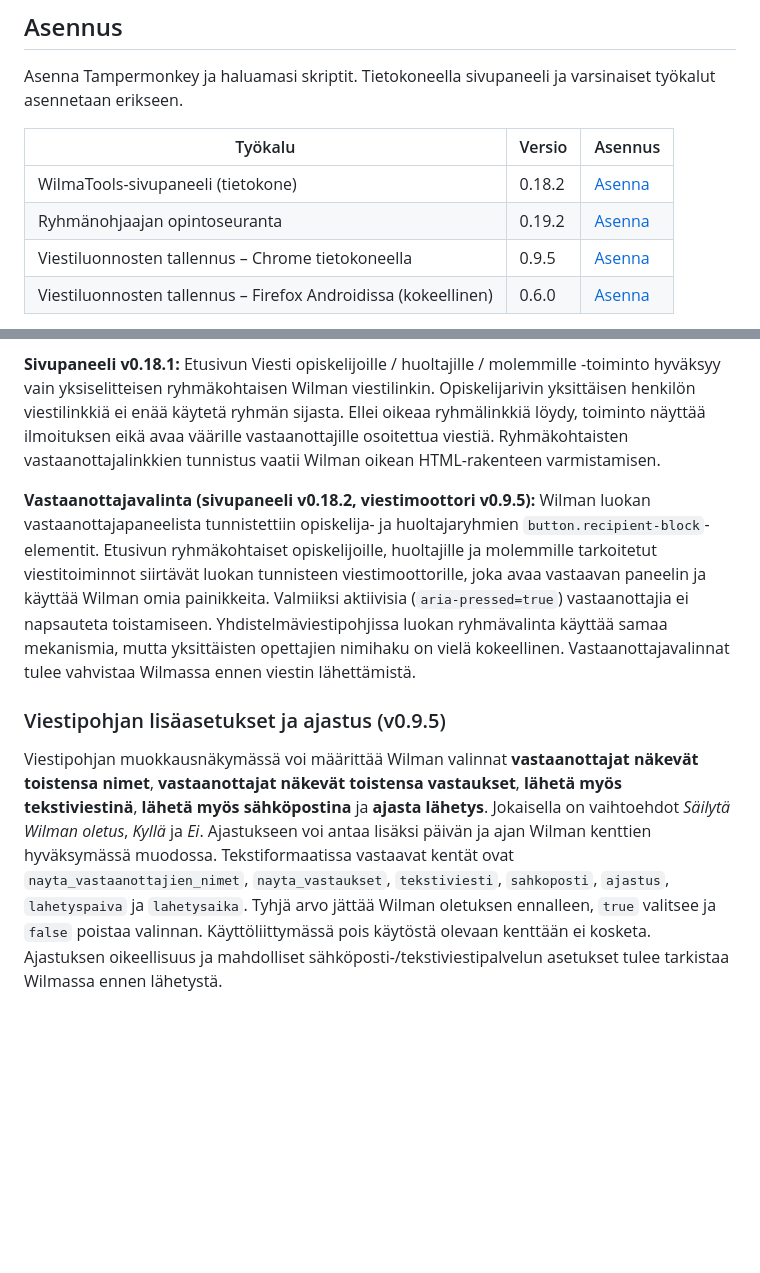
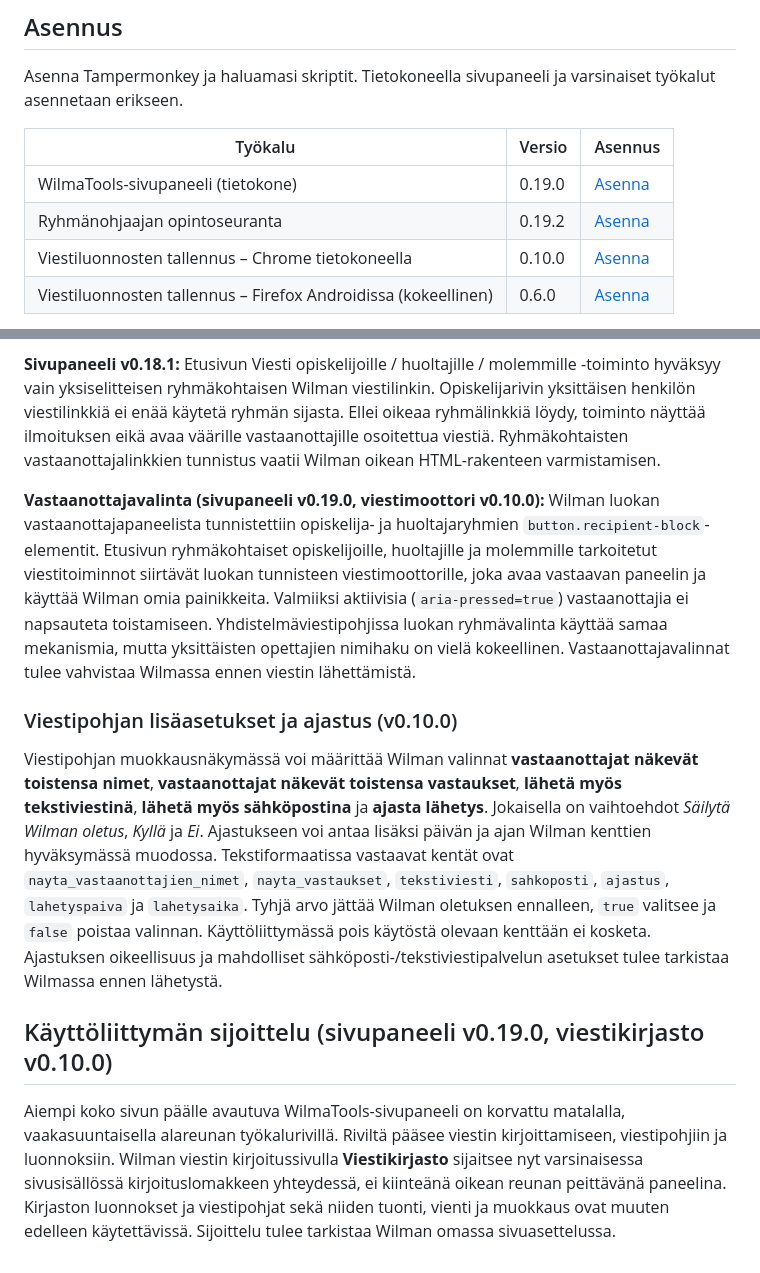
Before and after one commit to ljrant/WilmaTools, a Markdown page: README.md, 2 parts joined by grey strips. GitHub-like rendering; blank space fills up the shorter version.

Commit message:
Document inline Wilma message library and slim bottom toolbar

```diff
--- a/README.md
+++ b/README.md
@@ -10,9 +10,9 @@ Asenna Tampermonkey ja haluamasi skriptit. Tietokoneella sivupaneeli ja varsinai
 
 | Työkalu | Versio | Asennus |
 | --- | --- | --- |
-| WilmaTools-sivupaneeli (tietokone) | 0.18.2 | [Asenna](https://raw.githubusercontent.com/ljrant/WilmaTools/main/modules/desktop-toolbar.user.js) |
+| WilmaTools-sivupaneeli (tietokone) | 0.19.0 | [Asenna](https://raw.githubusercontent.com/ljrant/WilmaTools/main/modules/desktop-toolbar.user.js) |
 | Ryhmänohjaajan opintoseuranta | 0.19.2 | [Asenna](https://raw.githubusercontent.com/ljrant/WilmaTools/main/WilmaTools.user.js) |
-| Viestiluonnosten tallennus – Chrome tietokoneella | 0.9.5 | [Asenna](https://raw.githubusercontent.com/ljrant/WilmaTools/main/modules/message-autosaver-chrome-desktop.user.js) |
+| Viestiluonnosten tallennus – Chrome tietokoneella | 0.10.0 | [Asenna](https://raw.githubusercontent.com/ljrant/WilmaTools/main/modules/message-autosaver-chrome-desktop.user.js) |
 | Viestiluonnosten tallennus – Firefox Androidissa (kokeellinen) | 0.6.0 | [Asenna](https://raw.githubusercontent.com/ljrant/WilmaTools/main/modules/message-autosaver-firefox-android.user.js) |
 
 Skriptit toimivat erikseen Tampermonkeyn kautta ja niitä voi ottaa käyttöön tai poistaa käytöstä itsenäisesti. Pelkkä sivupaneeli ei kerää suorituksia eikä tallenna viestejä. Skriptien osoiterajaus on `https://*.inschool.fi`.
@@ -108,8 +108,12 @@ Viestipohjan vastaanottajatavaksi voi valita **Ryhmiä ja yksittäisiä henkilö
 
 **Sivupaneeli v0.18.1:** Etusivun Viesti opiskelijoille / huoltajille / molemmille -toiminto hyväksyy vain yksiselitteisen ryhmäkohtaisen Wilman viestilinkin. Opiskelijarivin yksittäisen henkilön viestilinkkiä ei enää käytetä ryhmän sijasta. Ellei oikeaa ryhmälinkkiä löydy, toiminto näyttää ilmoituksen eikä avaa väärille vastaanottajille osoitettua viestiä. Ryhmäkohtaisten vastaanottajalinkkien tunnistus vaatii Wilman oikean HTML-rakenteen varmistamisen.
 
-**Vastaanottajavalinta (sivupaneeli v0.18.2, viestimoottori v0.9.5):** Wilman luokan vastaanottajapaneelista tunnistettiin opiskelija- ja huoltajaryhmien `button.recipient-block`-elementit. Etusivun ryhmäkohtaiset opiskelijoille, huoltajille ja molemmille tarkoitetut viestitoiminnot siirtävät luokan tunnisteen viestimoottorille, joka avaa vastaavan paneelin ja käyttää Wilman omia painikkeita. Valmiiksi aktiivisia (`aria-pressed=true`) vastaanottajia ei napsauteta toistamiseen. Yhdistelmäviestipohjissa luokan ryhmävalinta käyttää samaa mekanismia, mutta yksittäisten opettajien nimihaku on vielä kokeellinen. Vastaanottajavalinnat tulee vahvistaa Wilmassa ennen viestin lähettämistä.
+**Vastaanottajavalinta (sivupaneeli v0.19.0, viestimoottori v0.10.0):** Wilman luokan vastaanottajapaneelista tunnistettiin opiskelija- ja huoltajaryhmien `button.recipient-block`-elementit. Etusivun ryhmäkohtaiset opiskelijoille, huoltajille ja molemmille tarkoitetut viestitoiminnot siirtävät luokan tunnisteen viestimoottorille, joka avaa vastaavan paneelin ja käyttää Wilman omia painikkeita. Valmiiksi aktiivisia (`aria-pressed=true`) vastaanottajia ei napsauteta toistamiseen. Yhdistelmäviestipohjissa luokan ryhmävalinta käyttää samaa mekanismia, mutta yksittäisten opettajien nimihaku on vielä kokeellinen. Vastaanottajavalinnat tulee vahvistaa Wilmassa ennen viestin lähettämistä.
 
-### Viestipohjan lisäasetukset ja ajastus (v0.9.5)
+### Viestipohjan lisäasetukset ja ajastus (v0.10.0)
 
 Viestipohjan muokkausnäkymässä voi määrittää Wilman valinnat **vastaanottajat näkevät toistensa nimet**, **vastaanottajat näkevät toistensa vastaukset**, **lähetä myös tekstiviestinä**, **lähetä myös sähköpostina** ja **ajasta lähetys**. Jokaisella on vaihtoehdot *Säilytä Wilman oletus*, *Kyllä* ja *Ei*. Ajastukseen voi antaa lisäksi päivän ja ajan Wilman kenttien hyväksymässä muodossa. Tekstiformaatissa vastaavat kentät ovat `nayta_vastaanottajien_nimet`, `nayta_vastaukset`, `tekstiviesti`, `sahkoposti`, `ajastus`, `lahetyspaiva` ja `lahetysaika`. Tyhjä arvo jättää Wilman oletuksen ennalleen, `true` valitsee ja `false` poistaa valinnan. Käyttöliittymässä pois käytöstä olevaan kenttään ei kosketa. Ajastuksen oikeellisuus ja mahdolliset sähköposti-/tekstiviestipalvelun asetukset tulee tarkistaa Wilmassa ennen lähetystä.
+
+## Käyttöliittymän sijoittelu (sivupaneeli v0.19.0, viestikirjasto v0.10.0)
+
+Aiempi koko sivun päälle avautuva WilmaTools-sivupaneeli on korvattu matalalla, vaakasuuntaisella alareunan työkalurivillä. Riviltä pääsee viestin kirjoittamiseen, viestipohjiin ja luonnoksiin. Wilman viestin kirjoitussivulla **Viestikirjasto** sijaitsee nyt varsinaisessa sivusisällössä kirjoituslomakkeen yhteydessä, ei kiinteänä oikean reunan peittävänä paneelina. Kirjaston luonnokset ja viestipohjat sekä niiden tuonti, vienti ja muokkaus ovat muuten edelleen käytettävissä. Sijoittelu tulee tarkistaa Wilman omassa sivuasettelussa.
```
